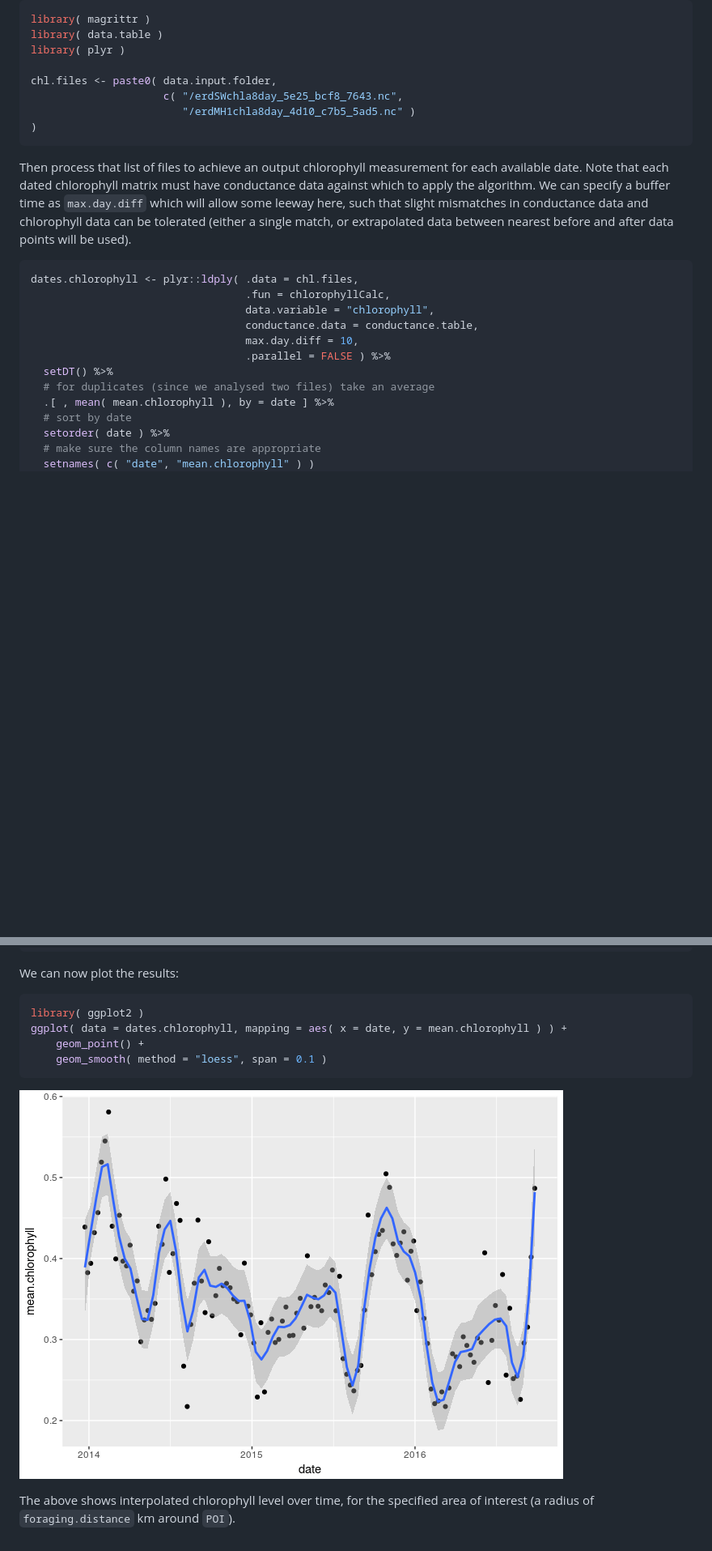
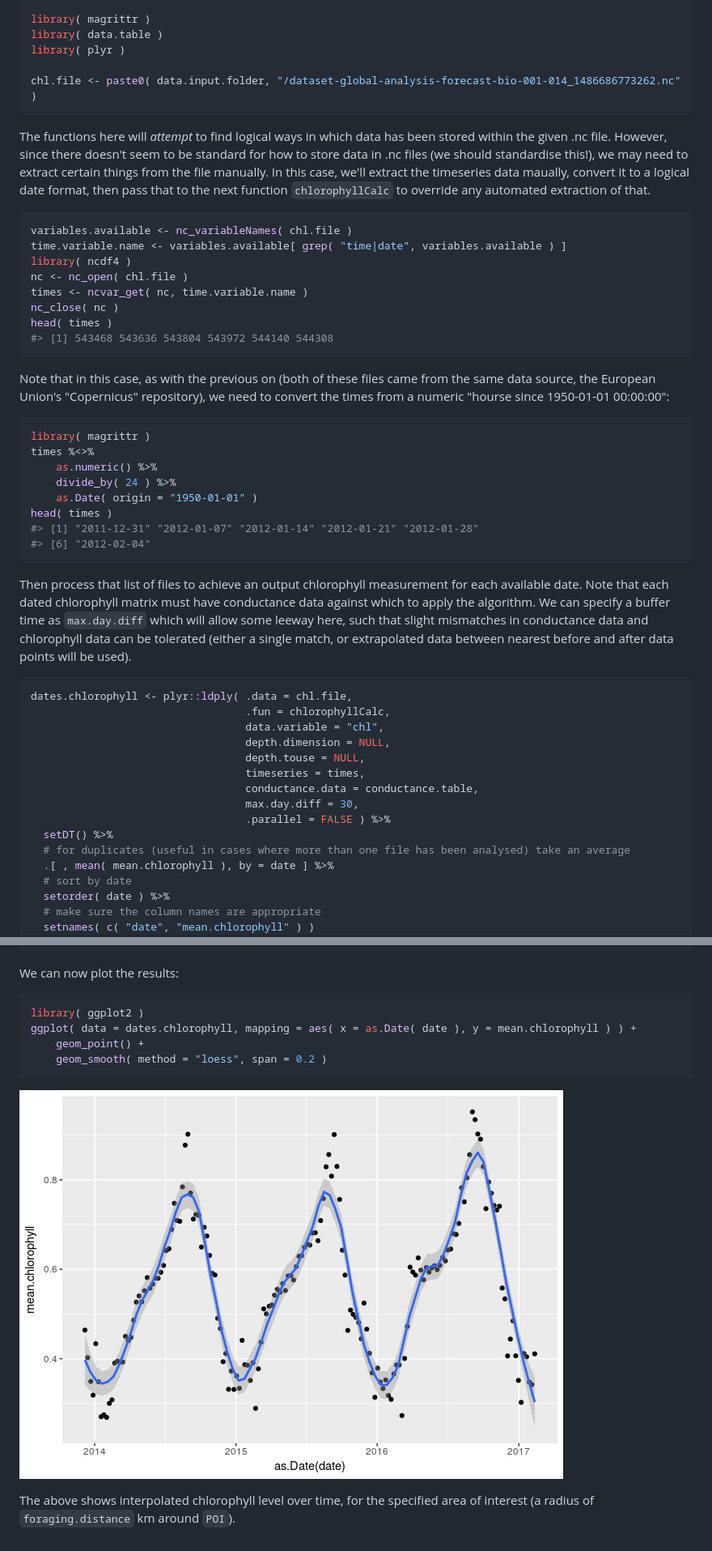
Before and after one commit to rossholmberg/pkgButterfly, a Markdown page: README.md, 2 parts joined by grey strips. Shown: that part at 81% size. GitHub-like rendering; pictures changed too: READMEfigs/plotChlorophyll-1.png; blank space fills up the shorter version.

Commit message:
updating docs for version 3.1.0.0 update

````diff
--- a/README.md
+++ b/README.md
@@ -108,23 +108,49 @@ library( magrittr )
 library( data.table )
 library( plyr )
 
-chl.files <- paste0( data.input.folder,
-                     c( "/erdSWchla8day_5e25_bcf8_7643.nc",
-                        "/erdMH1chla8day_4d10_c7b5_5ad5.nc" )
-)
+chl.file <- paste0( data.input.folder, "/dataset-global-analysis-forecast-bio-001-014_1486686773262.nc" )
+```
+
+The functions here will *attempt* to find logical ways in which data has been stored within the given .nc file. However, since there doesn't seem to be standard for how to store data in .nc files (we should standardise this!), we may need to extract certain things from the file manually. In this case, we'll extract the timeseries data maually, convert it to a logical date format, then pass that to the next function `chlorophyllCalc` to override any automated extraction of that.
+
+``` r
+variables.available <- nc_variableNames( chl.file )
+time.variable.name <- variables.available[ grep( "time|date", variables.available ) ]
+library( ncdf4 )
+nc <- nc_open( chl.file )
+times <- ncvar_get( nc, time.variable.name )
+nc_close( nc )
+head( times )
+#> [1] 543468 543636 543804 543972 544140 544308
+```
+
+Note that in this case, as with the previous on (both of these files came from the same data source, the European Union's "Copernicus" repository), we need to convert the times from a numeric "hourse since 1950-01-01 00:00:00":
+
+``` r
+library( magrittr )
+times %<>%
+    as.numeric() %>%
+    divide_by( 24 ) %>%
+    as.Date( origin = "1950-01-01" )
+head( times )
+#> [1] "2011-12-31" "2012-01-07" "2012-01-14" "2012-01-21" "2012-01-28"
+#> [6] "2012-02-04"
 ```
 
 Then process that list of files to achieve an output chlorophyll measurement for each available date. Note that each dated chlorophyll matrix must have conductance data against which to apply the algorithm. We can specify a buffer time as `max.day.diff` which will allow some leeway here, such that slight mismatches in conductance data and chlorophyll data can be tolerated (either a single match, or extrapolated data between nearest before and after data points will be used).
 
 ``` r
-dates.chlorophyll <- plyr::ldply( .data = chl.files,
+dates.chlorophyll <- plyr::ldply( .data = chl.file,
                                   .fun = chlorophyllCalc,
-                                  data.variable = "chlorophyll",
+                                  data.variable = "chl",
+                                  depth.dimension = NULL,
+                                  depth.touse = NULL,
+                                  timeseries = times,
                                   conductance.data = conductance.table,
-                                  max.day.diff = 10,
+                                  max.day.diff = 30,
                                   .parallel = FALSE ) %>%
   setDT() %>%
-  # for duplicates (since we analysed two files) take an average
+  # for duplicates (useful in cases where more than one file has been analysed) take an average
   .[ , mean( mean.chlorophyll ), by = date ] %>%
   # sort by date
   setorder( date ) %>%
@@ -150,9 +176,9 @@ We can now plot the results:
 
 ``` r
 library( ggplot2 )
-ggplot( data = dates.chlorophyll, mapping = aes( x = date, y = mean.chlorophyll ) ) +
+ggplot( data = dates.chlorophyll, mapping = aes( x = as.Date( date ), y = mean.chlorophyll ) ) +
     geom_point() +
-    geom_smooth( method = "loess", span = 0.1 )
+    geom_smooth( method = "loess", span = 0.2 )
 ```
 
 ![](READMEfigs/plotChlorophyll-1.png)
````
Also changed, not shown: other parts of README.md (+6 -6 lines), 2 other files.
